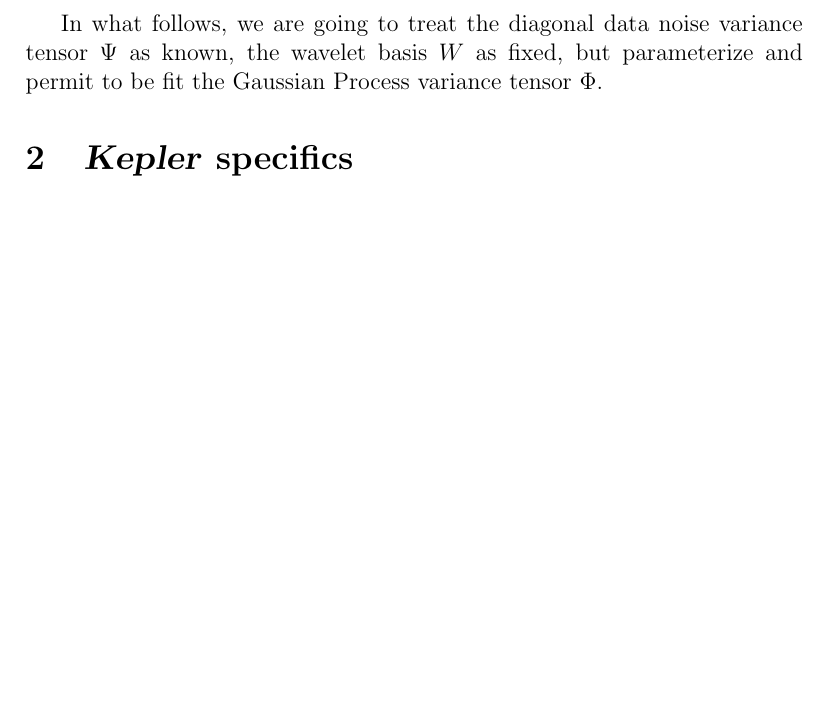
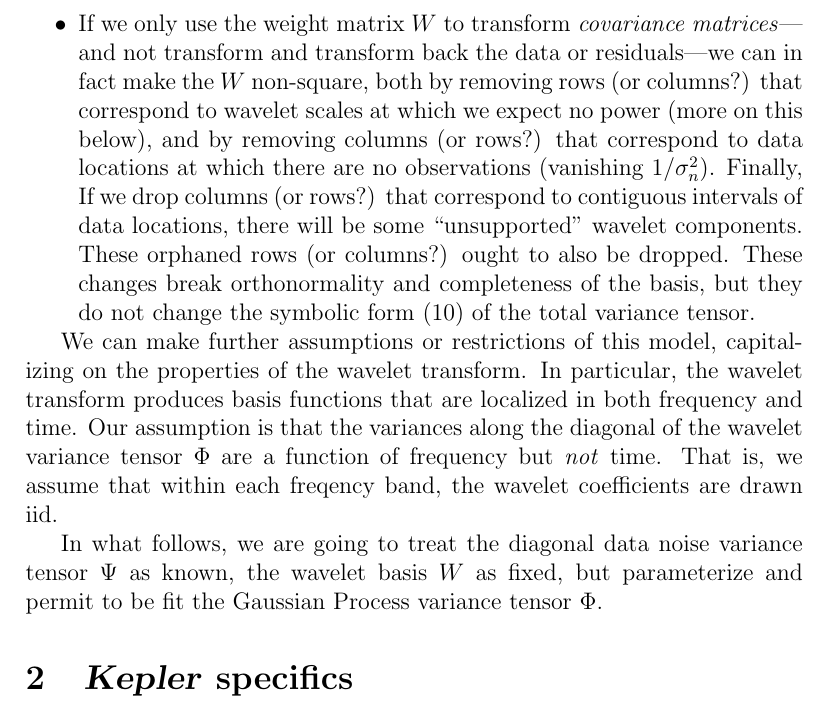
Before and after one commit to exosamsi/detrending, a LaTeX document (documents/likelihood/hogg_likelihood.tex): part of page 4 of 4 before the commit and part of page 4 of 5 after it, cut at the place of the change, the shorter picture padded with empty space. Compiled offline with pdfLaTeX.

Commit message:
more matrix realizations, more explanation

```diff
--- a/documents/likelihood/hogg_likelihood.tex
+++ b/documents/likelihood/hogg_likelihood.tex
@@ -210,7 +211,29 @@ This will indeed become our goal, below.
 The wavelet amplitude prior variance $\wavetensor$ does \emph{not} need to be diagonal.
 It could be sparse, or tri-diagonal, or dense.
 Of course if it is fully dense, the advantage of going to the wavelet basis is reduced.
+\item
+If we only use the weight matrix $\weightmatrix$ to transform \emph{covariance matrices}---%
+and not transform and transform back the data or residuals---%
+we can in fact make the $\weightmatrix$ non-square,
+both by removing rows (or columns?) that correspond to wavelet scales at which we expect no power
+(more on this below),
+and by removing columns (or rows?) that correspond to data locations at which there are no observations
+(vanishing $1/\variance_n$).
+Finally, If we drop columns (or rows?) that correspond to contiguous intervals of data locations,
+there will be some ``unsupported'' wavelet components.
+These orphaned rows (or columns?) ought to also be dropped.
+These changes break orthonormality and completeness of the basis,
+but they do not change the symbolic form (\ref{eq:variance}) of the total variance tensor.
 \end{itemize}
+
+We can make further assumptions or restrictions of this model,
+capitalizing on the properties of the wavelet transform.
+In particular, the wavelet transform produces basis functions that are
+localized in both frequency and time.
+Our assumption is that the variances along the diagonal of the wavelet variance tensor $\wavetensor$
+are a function of frequency but \emph{not} time.
+That is, we assume that within each freqency band,
+the wavelet coefficients are drawn iid.
 
 In what follows,
 we are going to treat the diagonal data noise variance tensor $\noisetensor$ as known,
```
Also changed, not shown: documents/likelihood/hogg_likelihood.pdf, documents/likelihood/hogg_likelihood.tex (1 more changed lines).
